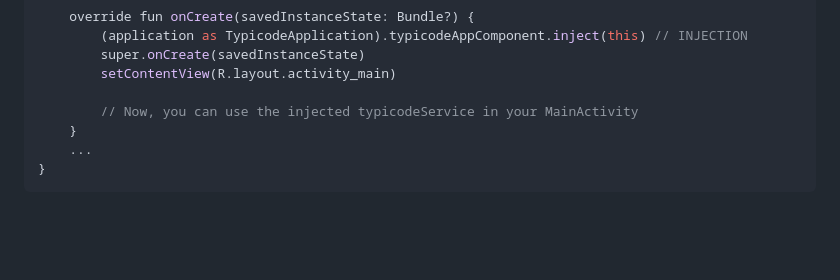
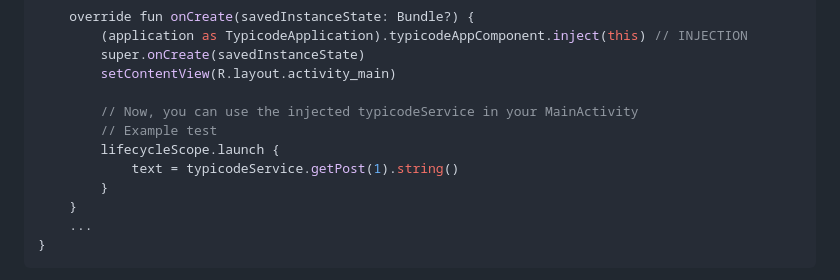
Before and after one commit to danielPerez97/website, a Markdown page: src/posts/PragmaticDaggerArticle2.md, the part around the change. Rendered like a GitHub page; blank space fills up the shorter version.

Commit message:
Added example code to test the final result with the UI

```diff
--- a/src/posts/PragmaticDaggerArticle2.md
+++ b/src/posts/PragmaticDaggerArticle2.md
@@ -355,6 +355,10 @@ class MainActivity : AppCompatActivity() {
         setContentView(R.layout.activity_main)
 
         // Now, you can use the injected typicodeService in your MainActivity
+        // Example test
+        lifecycleScope.launch {
+            text = typicodeService.getPost(1).string()
+        }
     }
     ...
 }
```
